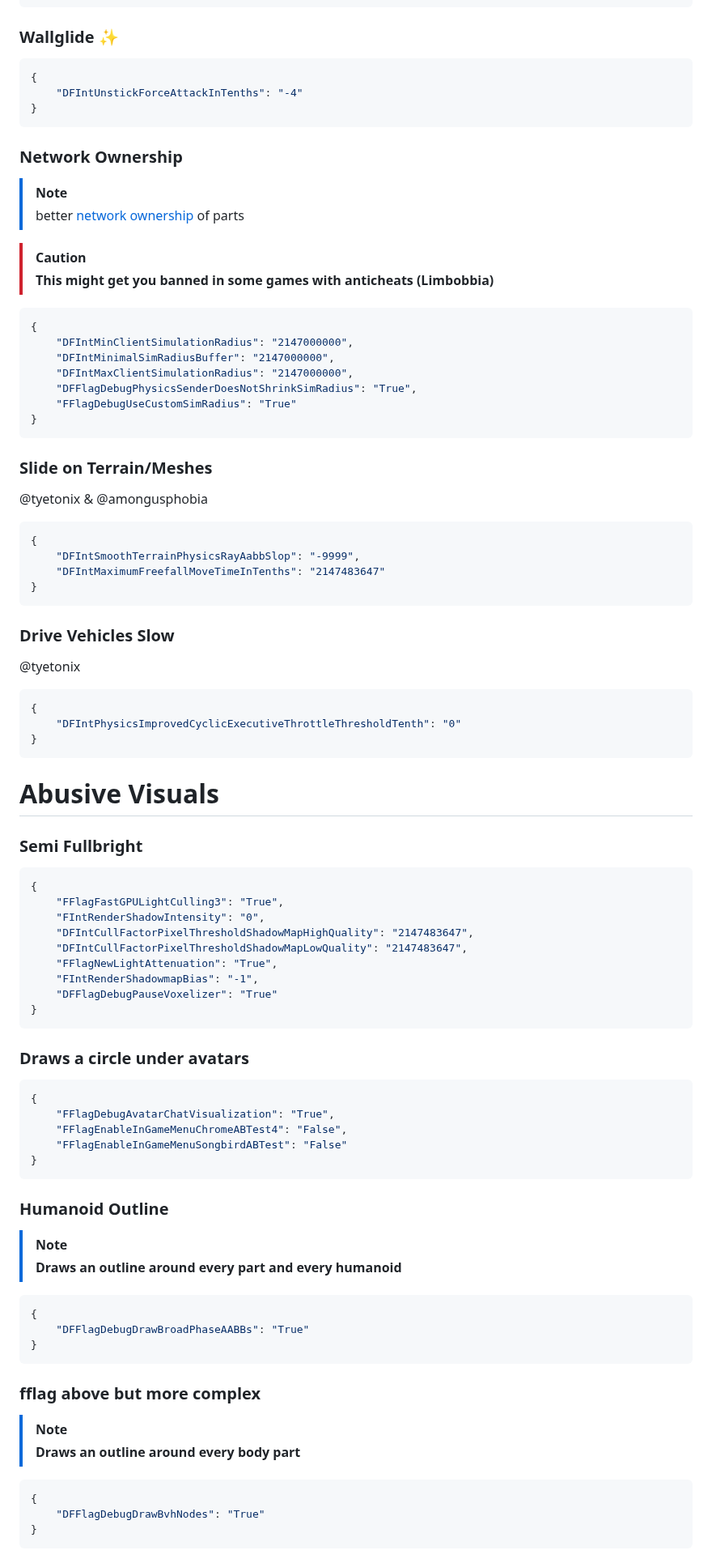
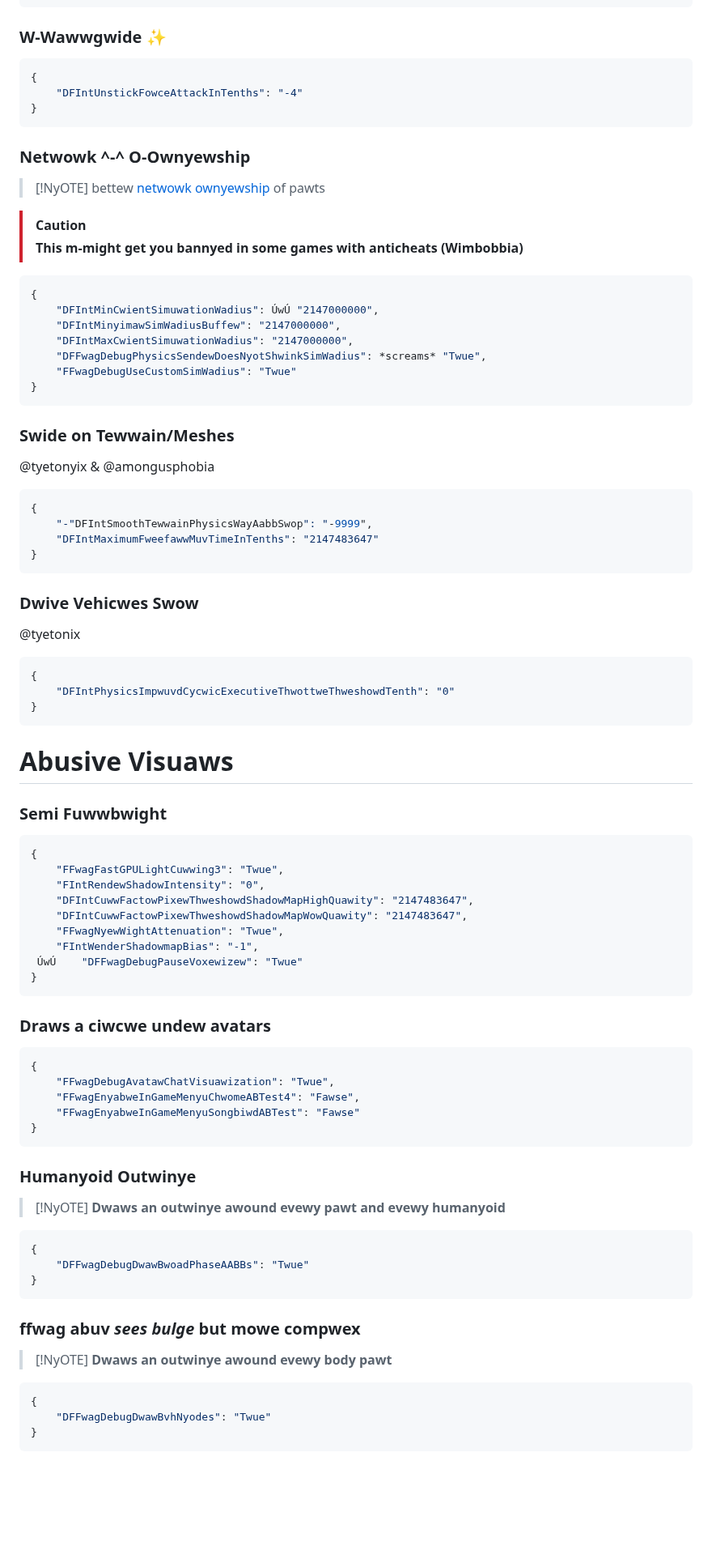
Before and after one commit to virtualflags/archive, a Markdown page: Fast Flags/Abusive.md, the part around one of its changes. Shown at 81% size. Rendered like a GitHub page; blank space fills up the shorter version.

````diff
--- a/Fast Flags/Abusive.md
+++ b/Fast Flags/Abusive.md
@@ -199,77 +199,77 @@ i hate to call it desync lol
 }
 ```
-### Wallglide ✨
+### W-Wawwgwide ✨
 ```json
 {
-    "DFIntUnstickForceAttackInTenths": "-4"
+    "DFIntUnstickFowceAttackInTenths": "-4"
 }
 ```
-### Network Ownership
-> [!NOTE]
-> better [network ownership](https://create.roblox.com/docs/physics/network-ownership) of parts
+### Netwowk ^-^ O-Ownyewship
+> [!NyOTE]
+> bettew [netwowk ownyewship](https://cweate.wobwox.com/docs/physics/nyetwowk-ownyewship) of pawts
 
 > [!CAUTION]
-> **This might get you banned in some games with anticheats (Limbobbia)**
+> **This m-might get you bannyed in some games with anticheats (Wimbobbia)**
 ```json
 {
-    "DFIntMinClientSimulationRadius": "2147000000",
-    "DFIntMinimalSimRadiusBuffer": "2147000000",
-    "DFIntMaxClientSimulationRadius": "2147000000",
-    "DFFlagDebugPhysicsSenderDoesNotShrinkSimRadius": "True",
-    "FFlagDebugUseCustomSimRadius": "True"
+    "DFIntMinCwientSimuwationWadius": ÚwÚ "2147000000",
+    "DFIntMinyimawSimWadiusBuffew": "2147000000",
+    "DFIntMaxCwientSimuwationWadius": "2147000000",
+    "DFFwagDebugPhysicsSendewDoesNyotShwinkSimWadius": *screams* "Twue",
+    "FFwagDebugUseCustomSimWadius": "Twue"
 }
 ```
-### Slide on Terrain/Meshes
-@tyetonix & @amongusphobia
+### Swide on Tewwain/Meshes
+@tyetonyix & @amongusphobia
 ```json
 {
-    "DFIntSmoothTerrainPhysicsRayAabbSlop": "-9999",
-    "DFIntMaximumFreefallMoveTimeInTenths": "2147483647"
+    "-"DFIntSmoothTewwainPhysicsWayAabbSwop": "-9999",
+    "DFIntMaximumFweefawwMuvTimeInTenths": "2147483647"
 }
 ```
-### Drive Vehicles Slow
+### Dwive Vehicwes Swow
  @tyetonix
 ```json
 {
-    "DFIntPhysicsImprovedCyclicExecutiveThrottleThresholdTenth": "0"
+    "DFIntPhysicsImpwuvdCycwicExecutiveThwottweThweshowdTenth": "0"
 }
 ```
 
-# Abusive Visuals
+# Abusive Visuaws
 
-### Semi Fullbright
+### Semi Fuwwbwight
 ```json
 {
-    "FFlagFastGPULightCulling3": "True",
-    "FIntRenderShadowIntensity": "0",
-    "DFIntCullFactorPixelThresholdShadowMapHighQuality": "2147483647",
-    "DFIntCullFactorPixelThresholdShadowMapLowQuality": "2147483647",
-    "FFlagNewLightAttenuation": "True",
-    "FIntRenderShadowmapBias": "-1",
-    "DFFlagDebugPauseVoxelizer": "True"
+    "FFwagFastGPULightCuwwing3": "Twue",
+    "FIntRendewShadowIntensity": "0",
+    "DFIntCuwwFactowPixewThweshowdShadowMapHighQuawity": "2147483647",
+    "DFIntCuwwFactowPixewThweshowdShadowMapWowQuawity": "2147483647",
+    "FFwagNyewWightAttenuation": "Twue",
+    "FIntWenderShadowmapBias": "-1",
+ ÚwÚ    "DFFwagDebugPauseVoxewizew": "Twue"
 }
 ```
-### Draws a circle under avatars
+### Draws a ciwcwe undew avatars
 ```json
 {
-    "FFlagDebugAvatarChatVisualization": "True",
-    "FFlagEnableInGameMenuChromeABTest4": "False",
-    "FFlagEnableInGameMenuSongbirdABTest": "False"
+    "FFwagDebugAvatawChatVisuawization": "Twue",
+    "FFwagEnyabweInGameMenyuChwomeABTest4": "Fawse",
+    "FFwagEnyabweInGameMenyuSongbiwdABTest": "Fawse"
 }
 ```
-### Humanoid Outline
-> [!NOTE]
-> **Draws an outline around every part and every humanoid**
+### Humanyoid Outwinye
+> [!NyOTE]
+> **Dwaws an outwinye awound evewy pawt and evewy humanyoid**
 ```json
 {
-    "DFFlagDebugDrawBroadPhaseAABBs": "True"
+    "DFFwagDebugDwawBwoadPhaseAABBs": "Twue"
 }
 ```
-### fflag above but more complex
-> [!NOTE]
-> **Draws an outline around every body part**
+### ffwag abuv *sees bulge* but mowe compwex
+> [!NyOTE]
+> **Dwaws an outwinye awound evewy body pawt**
 ```json
 {
-    "DFFlagDebugDrawBvhNodes": "True"
+    "DFFwagDebugDwawBvhNyodes": "Twue"
 }
 ```
````
Also changed, not shown: other parts of Fast Flags/Abusive.md (+86 -86 lines).
